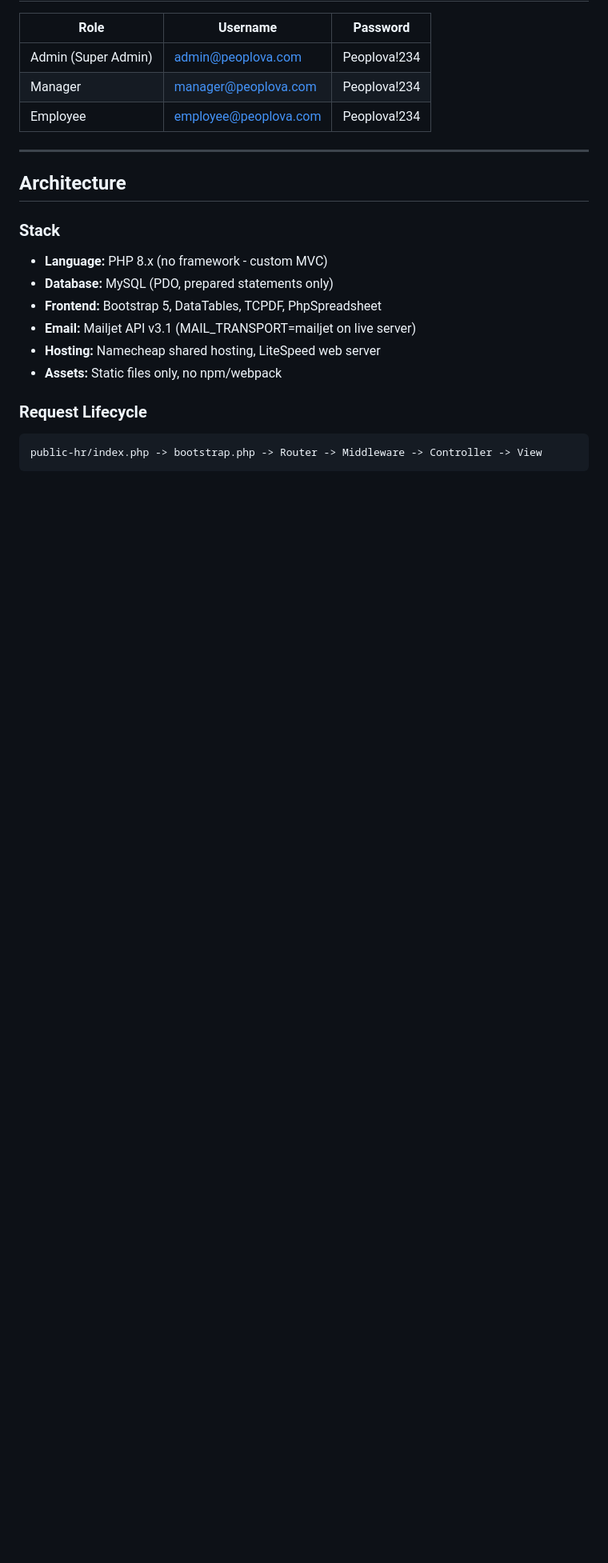
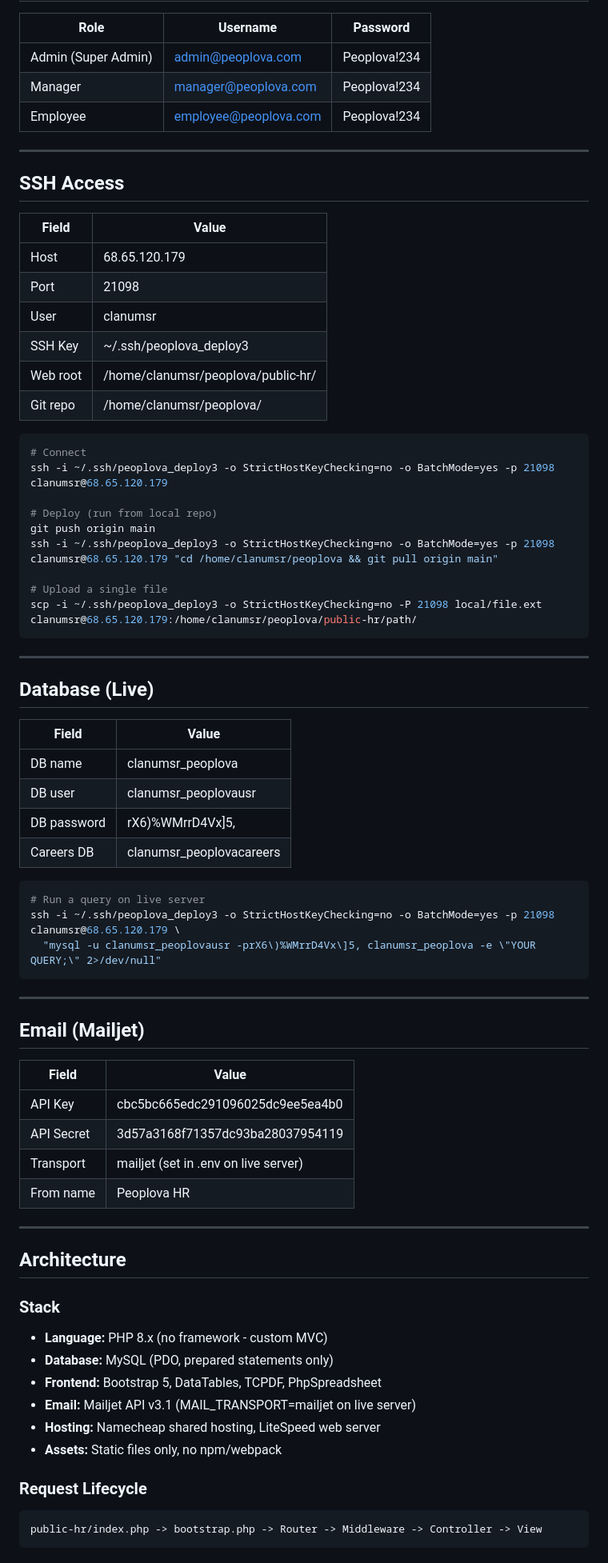
Before and after one commit to fadishehadeh/peoplova, a Markdown page: PROJECT_REFERENCE.md, the part around one of its changes. Shown at 80% size. Rendered like a GitHub page; blank space fills up the shorter version.

````diff
--- a/PROJECT_REFERENCE.md
+++ b/PROJECT_REFERENCE.md
@@ -28,6 +28,59 @@
 
 ---
 
+## SSH Access
+
+| Field | Value |
+|-------|-------|
+| Host | 68.65.120.179 |
+| Port | 21098 |
+| User | clanumsr |
+| SSH Key | ~/.ssh/peoplova_deploy3 |
+| Web root | /home/clanumsr/peoplova/public-hr/ |
+| Git repo | /home/clanumsr/peoplova/ |
+
+```bash
+# Connect
+ssh -i ~/.ssh/peoplova_deploy3 -o StrictHostKeyChecking=no -o BatchMode=yes -p 21098 clanumsr@68.65.120.179
+
+# Deploy (run from local repo)
+git push origin main
+ssh -i ~/.ssh/peoplova_deploy3 -o StrictHostKeyChecking=no -o BatchMode=yes -p 21098 clanumsr@68.65.120.179 "cd /home/clanumsr/peoplova && git pull origin main"
+
+# Upload a single file
+scp -i ~/.ssh/peoplova_deploy3 -o StrictHostKeyChecking=no -P 21098 local/file.ext clanumsr@68.65.120.179:/home/clanumsr/peoplova/public-hr/path/
+```
+
+---
+
+## Database (Live)
+
+| Field | Value |
+|-------|-------|
+| DB name | clanumsr_peoplova |
+| DB user | clanumsr_peoplovausr |
+| DB password | rX6)%WMrrD4Vx]5, |
+| Careers DB | clanumsr_peoplovacareers |
+
+```bash
+# Run a query on live server
+ssh -i ~/.ssh/peoplova_deploy3 -o StrictHostKeyChecking=no -o BatchMode=yes -p 21098 clanumsr@68.65.120.179 \
+  "mysql -u clanumsr_peoplovausr -prX6\)%WMrrD4Vx\]5, clanumsr_peoplova -e \"YOUR QUERY;\" 2>/dev/null"
+```
+
+---
+
+## Email (Mailjet)
+
+| Field | Value |
+|-------|-------|
+| API Key | cbc5bc665edc291096025dc9ee5ea4b0 |
+| API Secret | 3d57a3168f71357dc93ba28037954119 |
+| Transport | mailjet (set in .env on live server) |
+| From name | Peoplova HR |
+
+---
+
 ## Architecture
 
 ### Stack
````
Also changed, not shown: other parts of PROJECT_REFERENCE.md (+59 -37 lines).
